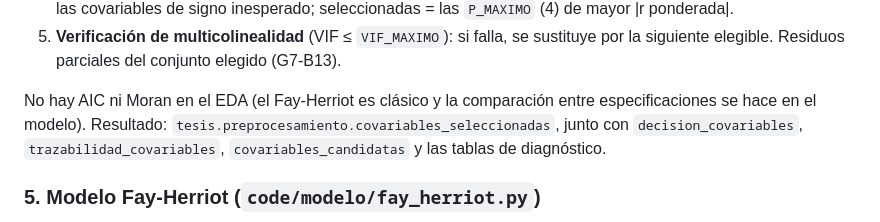
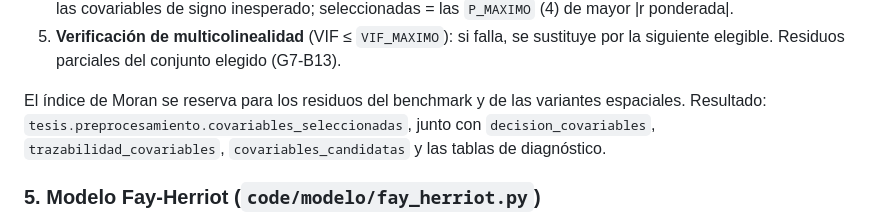
Before and after one commit to juanp001/Estimacion-desempleo-Colombia-SAE, a Markdown page: README.md, the part around the change. Rendered like a GitHub page.

```diff
--- a/README.md
+++ b/README.md
@@ -226,8 +226,8 @@ conceptuales y los 23 dominios:
 5. **Verificación de multicolinealidad** (VIF ≤ `VIF_MAXIMO`): si falla, se sustituye por la siguiente
    elegible. Residuos parciales del conjunto elegido (G7-B13).
 
-No hay AIC ni Moran en el EDA (el Fay-Herriot es clásico y la comparación entre especificaciones se hace en
-el modelo). Resultado: `tesis.preprocesamiento.covariables_seleccionadas`, junto con
+El índice de Moran se reserva para los residuos del benchmark y de las variantes
+espaciales. Resultado: `tesis.preprocesamiento.covariables_seleccionadas`, junto con
 `decision_covariables`, `trazabilidad_covariables`, `covariables_candidatas` y las tablas de diagnóstico.
 
 ### 5. Modelo Fay-Herriot (`code/modelo/fay_herriot.py`)
```
Also changed, not shown: CLAUDE.md (+24 -6 lines).
